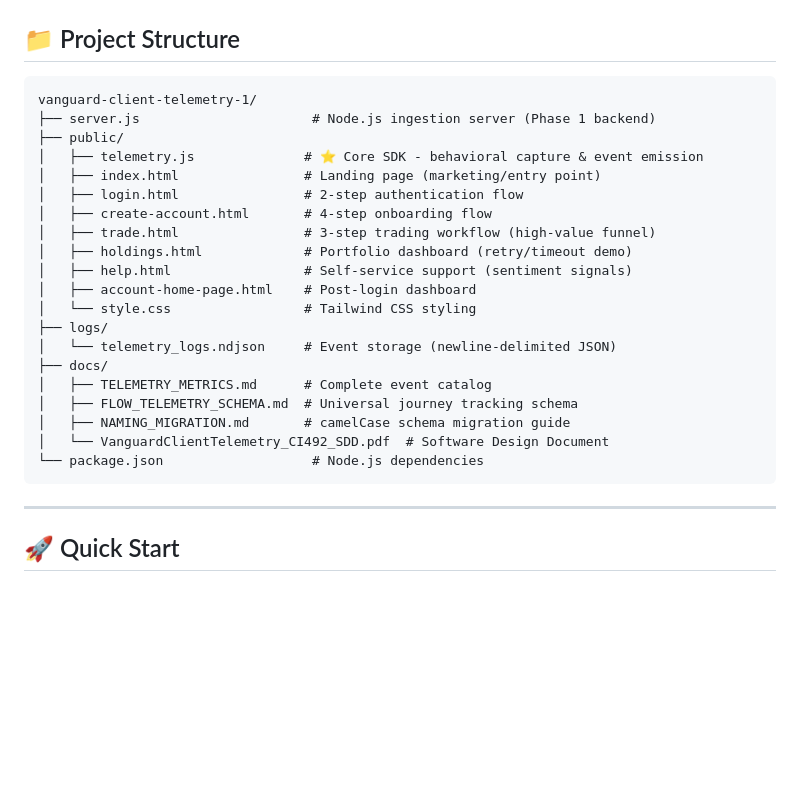
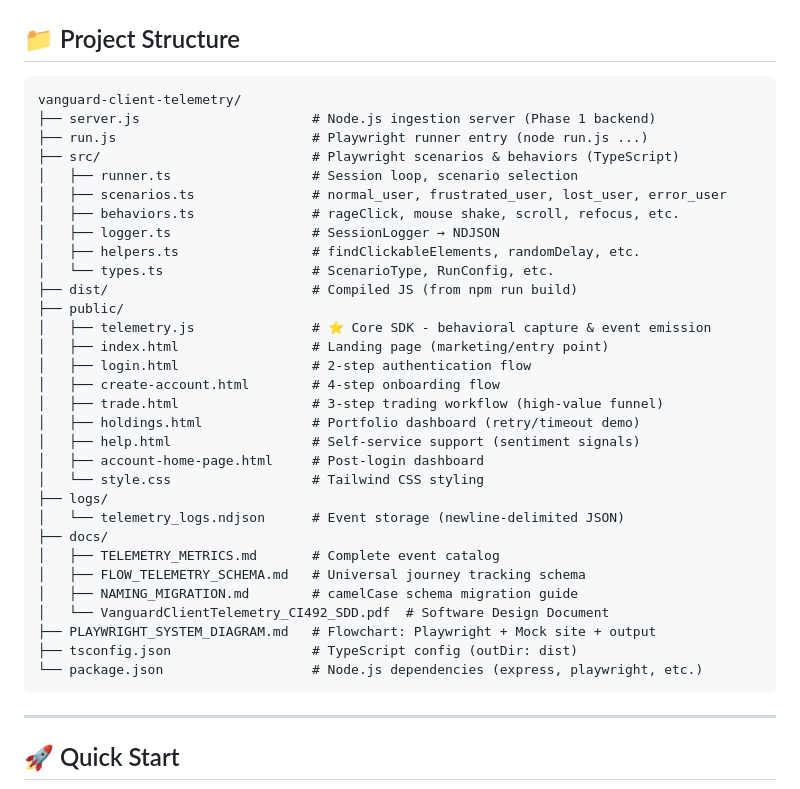
Before and after one commit to GuanxinZ/vanguard-client-telemetry, a Markdown page: README.md, the part around one of its changes. GitHub-like rendering; blank space fills up the shorter version.

````diff
--- a/README.md
+++ b/README.md
@@ -20,26 +20,37 @@ This system demonstrates how synthetic client telemetry can be analyzed to infer
 ## 📁 Project Structure
 
 ```
-vanguard-client-telemetry-1/
+vanguard-client-telemetry/
 ├── server.js                      # Node.js ingestion server (Phase 1 backend)
+├── run.js                         # Playwright runner entry (node run.js ...)
+├── src/                           # Playwright scenarios & behaviors (TypeScript)
+│   ├── runner.ts                  # Session loop, scenario selection
+│   ├── scenarios.ts               # normal_user, frustrated_user, lost_user, error_user
+│   ├── behaviors.ts               # rageClick, mouse shake, scroll, refocus, etc.
+│   ├── logger.ts                  # SessionLogger → NDJSON
+│   ├── helpers.ts                 # findClickableElements, randomDelay, etc.
+│   └── types.ts                   # ScenarioType, RunConfig, etc.
+├── dist/                          # Compiled JS (from npm run build)
 ├── public/
-│   ├── telemetry.js              # ⭐ Core SDK - behavioral capture & event emission
-│   ├── index.html                # Landing page (marketing/entry point)
-│   ├── login.html                # 2-step authentication flow
-│   ├── create-account.html       # 4-step onboarding flow
-│   ├── trade.html                # 3-step trading workflow (high-value funnel)
-│   ├── holdings.html             # Portfolio dashboard (retry/timeout demo)
-│   ├── help.html                 # Self-service support (sentiment signals)
-│   ├── account-home-page.html    # Post-login dashboard
-│   └── style.css                 # Tailwind CSS styling
+│   ├── telemetry.js               # ⭐ Core SDK - behavioral capture & event emission
+│   ├── index.html                 # Landing page (marketing/entry point)
+│   ├── login.html                 # 2-step authentication flow
+│   ├── create-account.html        # 4-step onboarding flow
+│   ├── trade.html                 # 3-step trading workflow (high-value funnel)
+│   ├── holdings.html              # Portfolio dashboard (retry/timeout demo)
+│   ├── help.html                  # Self-service support (sentiment signals)
+│   ├── account-home-page.html     # Post-login dashboard
+│   └── style.css                  # Tailwind CSS styling
 ├── logs/
-│   └── telemetry_logs.ndjson     # Event storage (newline-delimited JSON)
+│   └── telemetry_logs.ndjson      # Event storage (newline-delimited JSON)
 ├── docs/
-│   ├── TELEMETRY_METRICS.md      # Complete event catalog
-│   ├── FLOW_TELEMETRY_SCHEMA.md  # Universal journey tracking schema
-│   ├── NAMING_MIGRATION.md       # camelCase schema migration guide
+│   ├── TELEMETRY_METRICS.md       # Complete event catalog
+│   ├── FLOW_TELEMETRY_SCHEMA.md   # Universal journey tracking schema
+│   ├── NAMING_MIGRATION.md        # camelCase schema migration guide
 │   └── VanguardClientTelemetry_CI492_SDD.pdf  # Software Design Document
-└── package.json                   # Node.js dependencies
+├── PLAYWRIGHT_SYSTEM_DIAGRAM.md   # Flowchart: Playwright + Mock site + output
+├── tsconfig.json                  # TypeScript config (outDir: dist)
+└── package.json                   # Node.js dependencies (express, playwright, etc.)
 ```
 
 ---
````
Also changed, not shown: other parts of README.md (+65 -0 lines), PLAYWRIGHT_SYSTEM_DIAGRAM.md (added, +103 -0 lines).
